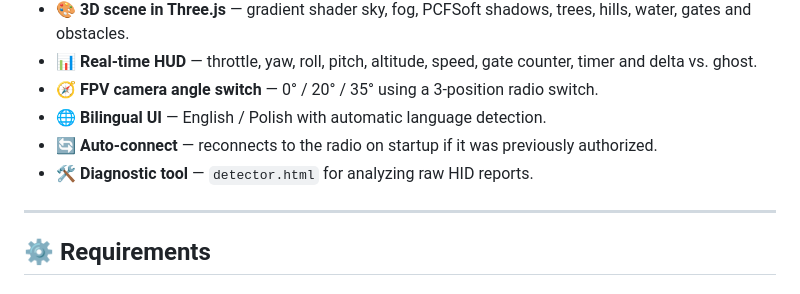
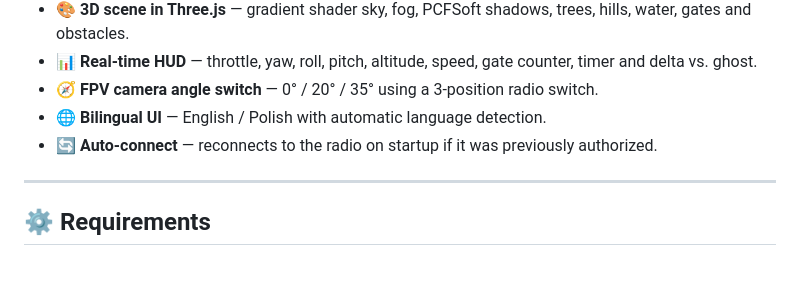
Before and after one commit to panpepson/betafpv-web-sim, a Markdown page: README.md, the part around the change. Rendered like a GitHub page.

```diff
--- a/README.md
+++ b/README.md
@@ -28,7 +28,6 @@ Written entirely in JavaScript (ES Modules) using **Three.js** for 3D rendering.
 - 🧭 **FPV camera angle switch** — 0° / 20° / 35° using a 3-position radio switch.
 - 🌐 **Bilingual UI** — English / Polish with automatic language detection.
 - 🔄 **Auto-connect** — reconnects to the radio on startup if it was previously authorized.
-- 🛠️ **Diagnostic tool** — `detector.html` for analyzing raw HID reports.
 
 ---
 
```
